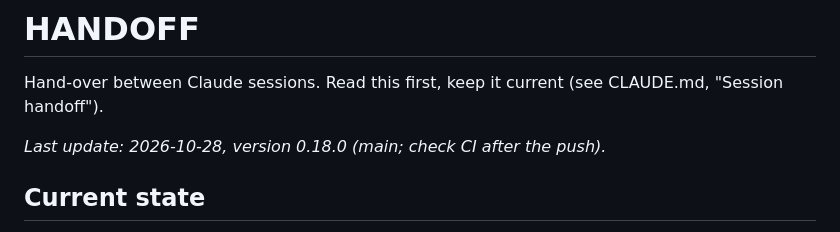
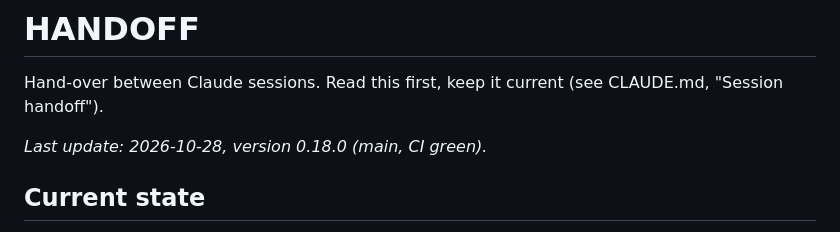
Before and after one commit to MaKaFlo/WebCraft, a Markdown page: HANDOFF.md, the part around the change. Rendered like a GitHub page.

Commit message:
HANDOFF: CI green for 0.18.0
Co-Authored-By: Claude Opus 5.5 <noreply@anthropic.com>
Claude-Session: https://claude.ai/code/session_0148LXjyP3kWZEsJdgsCKWbh

```diff
--- a/HANDOFF.md
+++ b/HANDOFF.md
@@ -2,7 +2,7 @@
 
 Hand-over between Claude sessions. Read this first, keep it current (see CLAUDE.md, "Session handoff").
 
-_Last update: 2026-10-28, version 0.18.0 (main; check CI after the push)._
+_Last update: 2026-10-28, version 0.18.0 (main, CI green)._
 
 ## Current state
 
```
